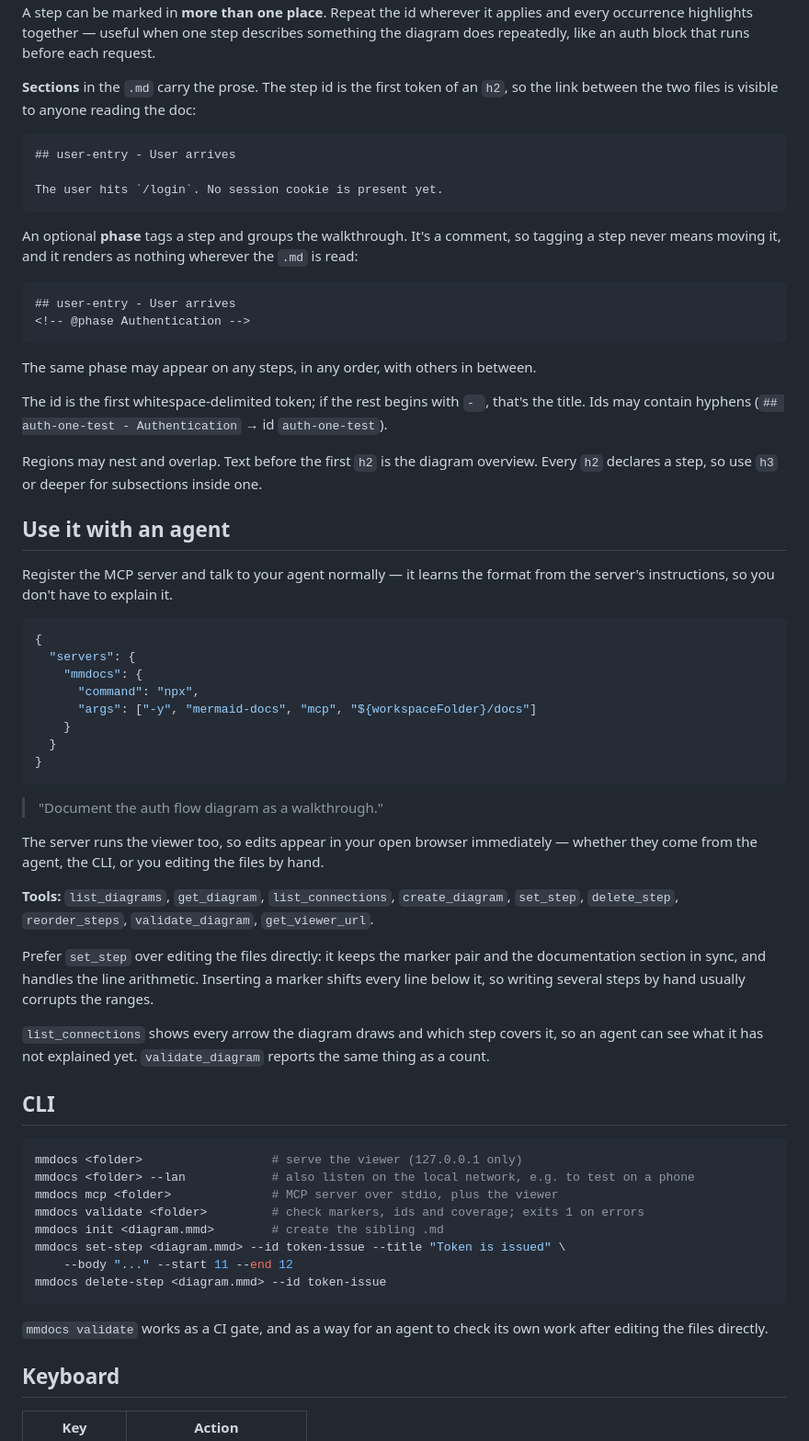
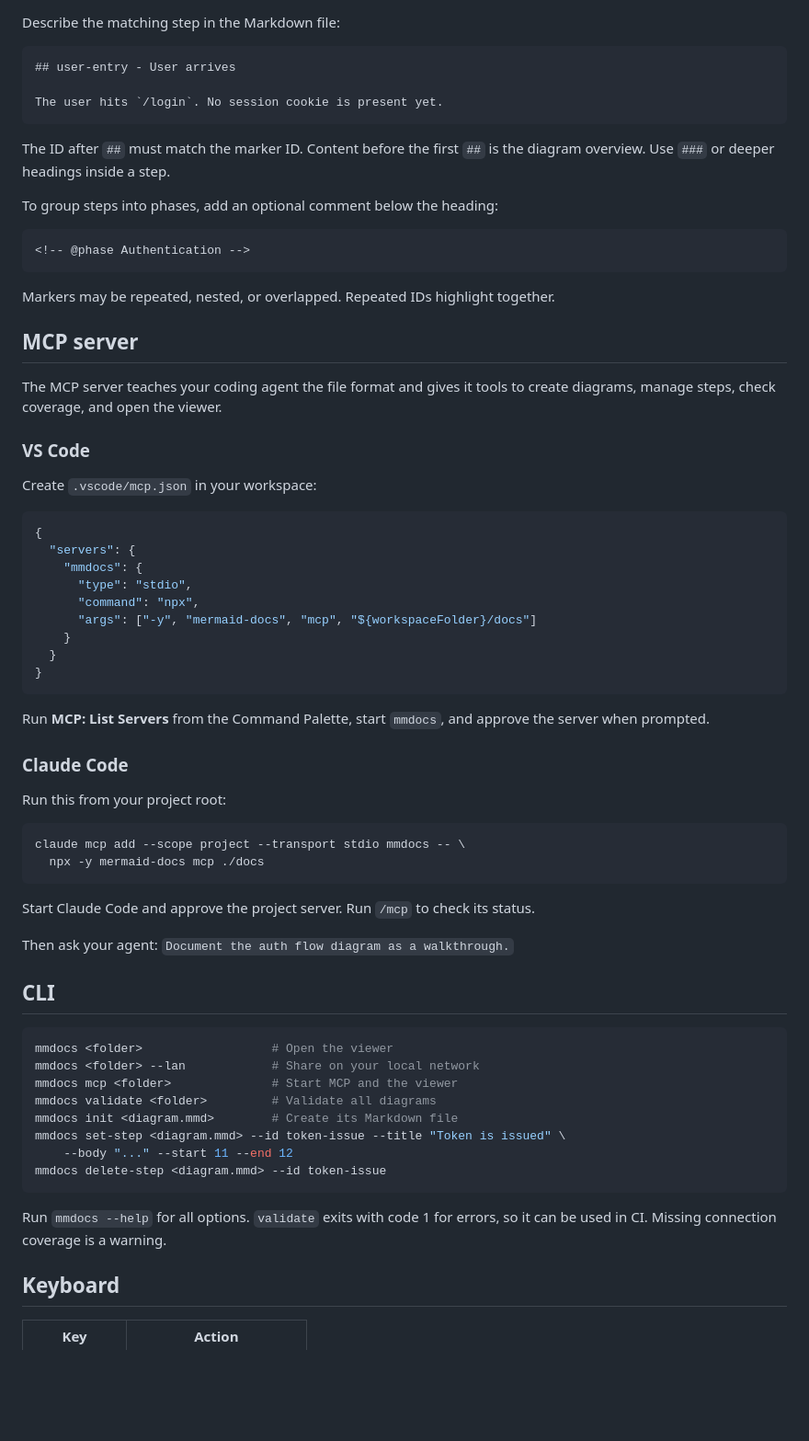
Before and after one commit to bcage29/mermaid-docs, a Markdown page: README.md, the part around one of its changes. Shown at 92% size. Rendered like a GitHub page; blank space fills up the shorter version.

````diff
--- a/README.md
+++ b/README.md
@@ -41,12 +32,7 @@ flowchart TD
   %% @step:end user-entry
 ```
 
-A step can be marked in **more than one place**. Repeat the id wherever it applies and
-every occurrence highlights together — useful when one step describes something the diagram
-does repeatedly, like an auth block that runs before each request.
-
-**Sections** in the `.md` carry the prose. The step id is the first token of an `h2`, so
-the link between the two files is visible to anyone reading the doc:
+Describe the matching step in the Markdown file:
 
 ```markdown
 ## user-entry - User arrives
@@ -54,31 +40,31 @@ the link between the two files is visible to anyone reading the doc:
 The user hits `/login`. No session cookie is present yet.
 ```
 
-An optional **phase** tags a step and groups the walkthrough. It's a comment, so tagging a
-step never means moving it, and it renders as nothing wherever the `.md` is read:
+The ID after `##` must match the marker ID. Content before the first `##` is
+the diagram overview. Use `###` or deeper headings inside a step.
+
+To group steps into phases, add an optional comment below the heading:
 
 ```markdown
-## user-entry - User arrives
 <!-- @phase Authentication -->
 ```
 
-The same phase may appear on any steps, in any order, with others in between.
+Markers may be repeated, nested, or overlapped. Repeated IDs highlight together.
 
-The id is the first whitespace-delimited token; if the rest begins with `- `, that's the
-title. Ids may contain hyphens (`## auth-one-test - Authentication` → id `auth-one-test`).
+## MCP server
 
-Regions may nest and overlap. Text before the first `h2` is the diagram overview. Every
-`h2` declares a step, so use `h3` or deeper for subsections inside one.
+The MCP server teaches your coding agent the file format and gives it tools to
+create diagrams, manage steps, check coverage, and open the viewer.
 
-## Use it with an agent
+### VS Code
 
-Register the MCP server and talk to your agent normally — it learns the format from the
-server's instructions, so you don't have to explain it.
+Create `.vscode/mcp.json` in your workspace:
 
 ```json
 {
   "servers": {
     "mmdocs": {
+      "type": "stdio",
       "command": "npx",
       "args": ["-y", "mermaid-docs", "mcp", "${workspaceFolder}/docs"]
     }
@@ -86,37 +72,37 @@ server's instructions, so you don't have to explain it.
 }
 ```
 
-> "Document the auth flow diagram as a walkthrough."
+Run **MCP: List Servers** from the Command Palette, start `mmdocs`, and approve
+the server when prompted.
 
-The server runs the viewer too, so edits appear in your open browser immediately —
-whether they come from the agent, the CLI, or you editing the files by hand.
+### Claude Code
 
-**Tools:** `list_diagrams`, `get_diagram`, `list_connections`, `create_diagram`, `set_step`,
-`delete_step`, `reorder_steps`, `validate_diagram`, `get_viewer_url`.
+Run this from your project root:
 
-Prefer `set_step` over editing the files directly: it keeps the marker pair and the
-documentation section in sync, and handles the line arithmetic. Inserting a marker shifts
-every line below it, so writing several steps by hand usually corrupts the ranges.
+```bash
+claude mcp add --scope project --transport stdio mmdocs -- \
+  npx -y mermaid-docs mcp ./docs
+```
 
-`list_connections` shows every arrow the diagram draws and which step covers it, so an
-agent can see what it has not explained yet. `validate_diagram` reports the same thing as
-a count.
+Start Claude Code and approve the project server. Run `/mcp` to check its status.
+
+Then ask your agent: `Document the auth flow diagram as a walkthrough.`
 
 ## CLI
 
 ```bash
-mmdocs <folder>                  # serve the viewer (127.0.0.1 only)
-mmdocs <folder> --lan            # also listen on the local network, e.g. to test on a phone
-mmdocs mcp <folder>              # MCP server over stdio, plus the viewer
-mmdocs validate <folder>         # check markers, ids and coverage; exits 1 on errors
-mmdocs init <diagram.mmd>        # create the sibling .md
+mmdocs <folder>                  # Open the viewer
+mmdocs <folder> --lan            # Share on your local network
+mmdocs mcp <folder>              # Start MCP and the viewer
+mmdocs validate <folder>         # Validate all diagrams
+mmdocs init <diagram.mmd>        # Create its Markdown file
 mmdocs set-step <diagram.mmd> --id token-issue --title "Token is issued" \
     --body "..." --start 11 --end 12
 mmdocs delete-step <diagram.mmd> --id token-issue
 ```
 
-`mmdocs validate` works as a CI gate, and as a way for an agent to check its own work
-after editing the files directly.
+Run `mmdocs --help` for all options. `validate` exits with code 1 for errors,
+so it can be used in CI. Missing connection coverage is a warning.
 
 ## Keyboard
 
````
Also changed, not shown: other parts of README.md (+26 -69 lines), assets/viewer.png (added), 7 other files.
